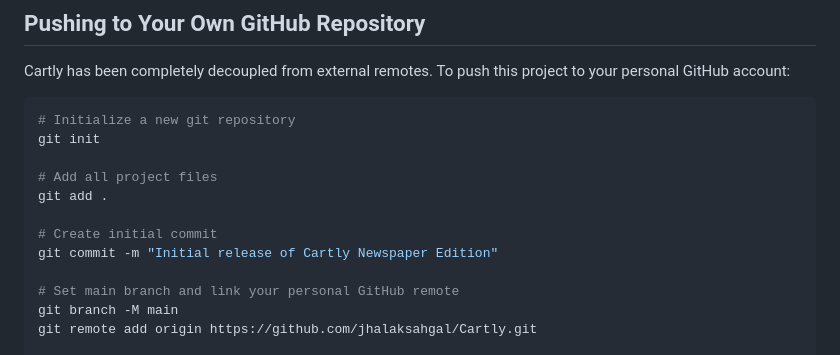
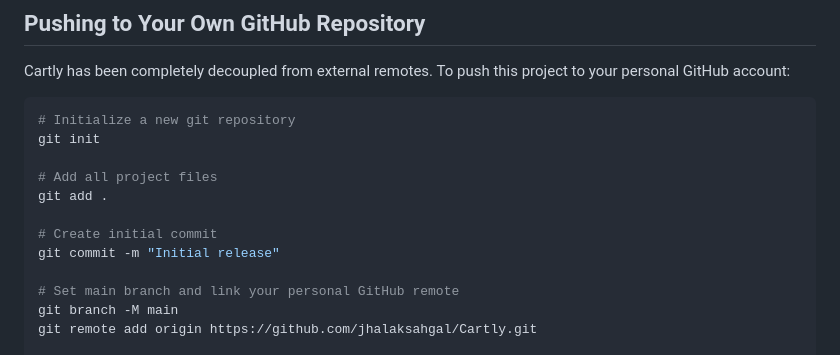
Before and after one commit to jhalaksahgal/Cartly, a Markdown page: README.md, the part around the change. GitHub-like rendering.

```diff
--- a/README.md
+++ b/README.md
@@ -83,7 +83,7 @@ git init
 git add .
 
 # Create initial commit
-git commit -m "Initial release of Cartly Newspaper Edition"
+git commit -m "Initial release"
 
 # Set main branch and link your personal GitHub remote
 git branch -M main
```
